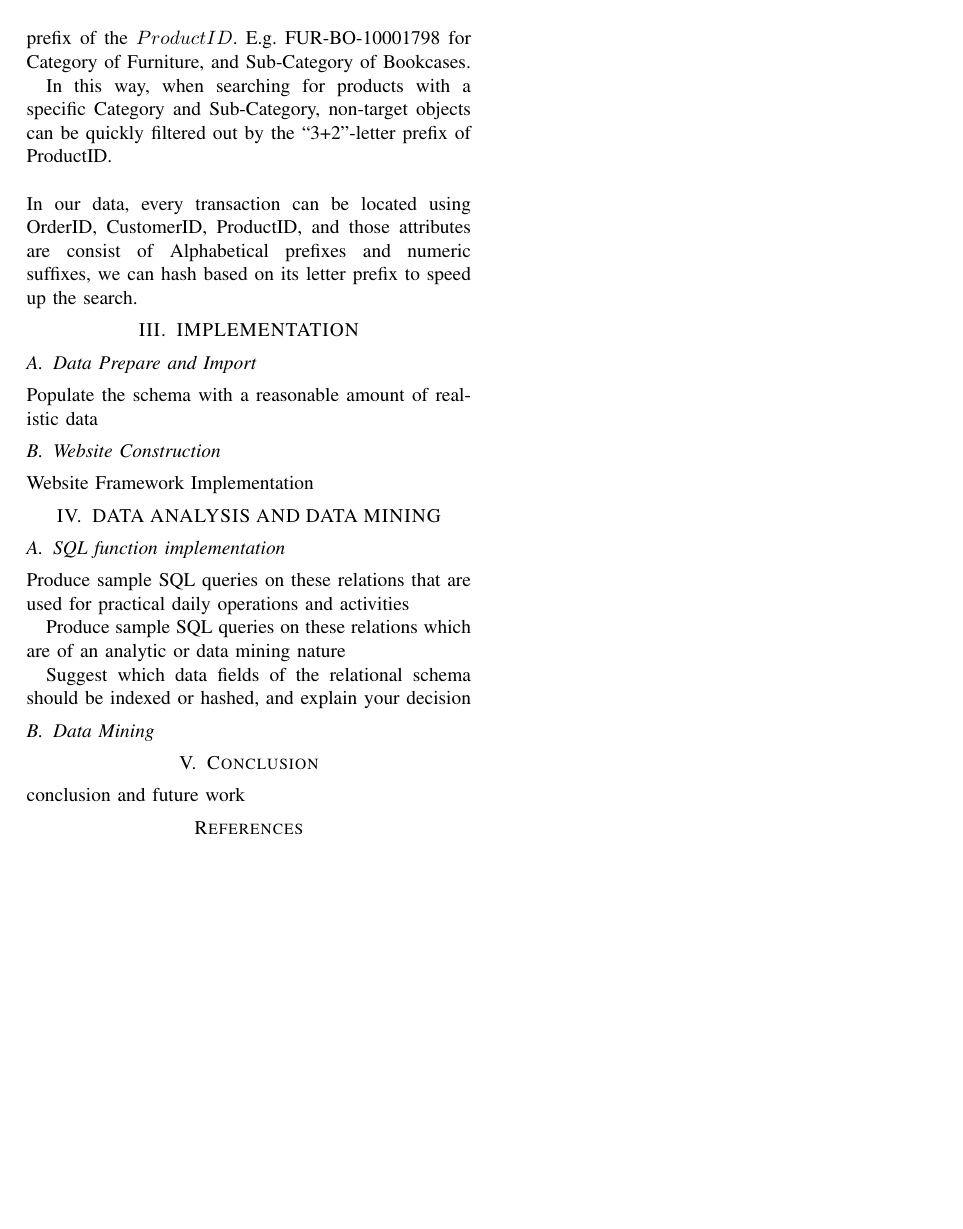
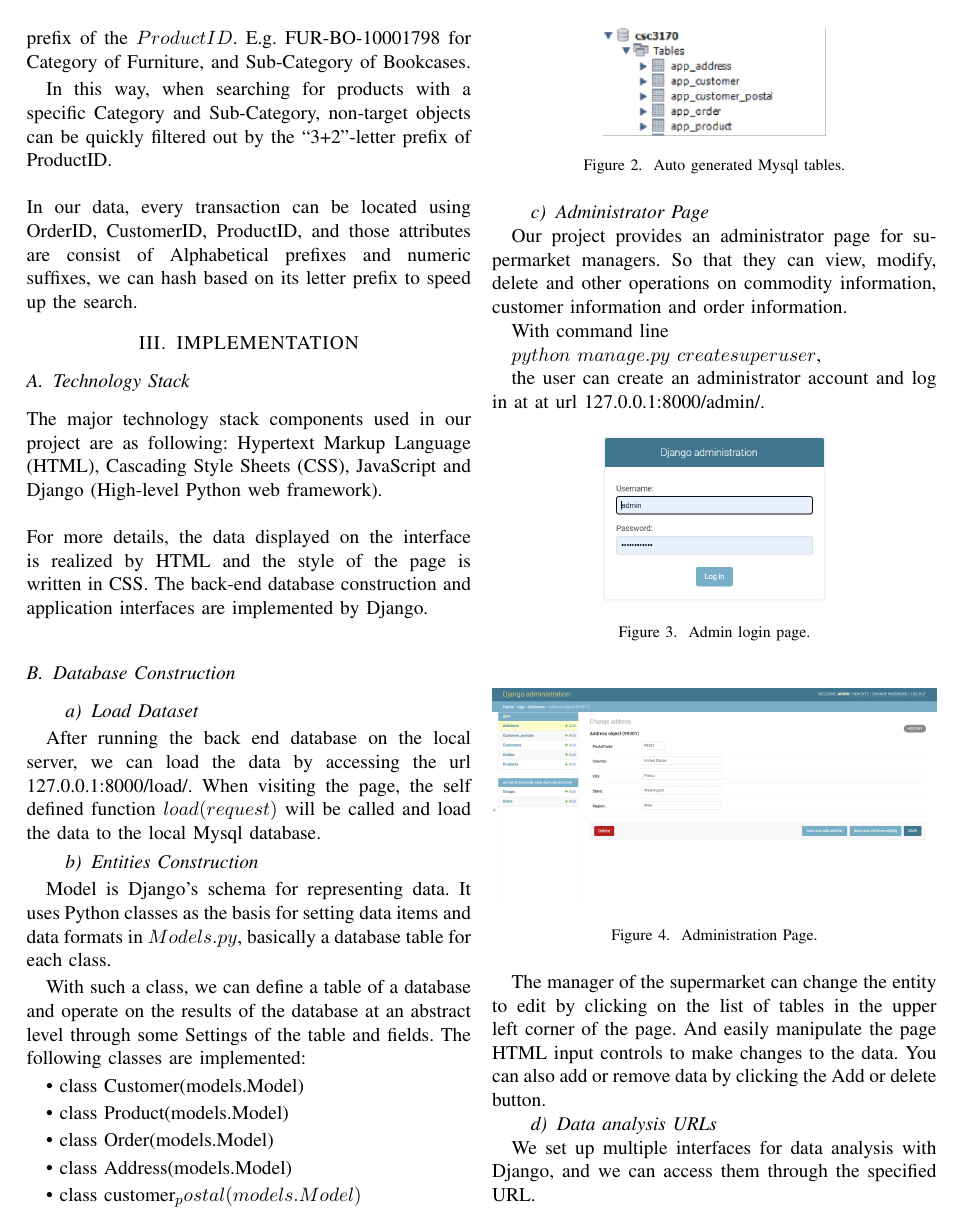
Before and after one commit to WZH119010324/SuperMarket, a LaTeX paper (3170 Reports Template (1)/main.tex, which reads 3170 Reports Template (1)/sections/implementation.tex): page 3 of 3 before the commit and page 3 of 4 after it. Compiled offline with pdfLaTeX.

Commit message:
完成report implement部分

```diff
--- a/3170 Reports Template (1)/sections/implementation.tex
+++ b/3170 Reports Template (1)/sections/implementation.tex
@@ -1,6 +1,55 @@
 \section{IMPLEMENTATION}
 \label{section:implementation}
 
-\subsection{Data Prepare and Import}
+\subsection{Technology Stack}
 \label{sect:sub-title}
-Populate the schema with a reasonable amount of realistic data
+The major technology stack components used in our project are as following: Hypertext Markup Language (HTML), Cascading Style Sheets (CSS), JavaScript and
+Django (High-level Python web framework).
+\\
+\\
+For more details, the data displayed on the interface is realized by HTML and
+ the style of the page is written in CSS. The back-end database construction and application interfaces are implemented by Django.
+\\
+\subsection{Database Construction}
+\label{sect:sub-title}
+\paragraph{Load Dataset}
+After running the back end database on the local server, we can load the data
+by accessing the url 127.0.0.1:8000/load/. When visiting the page, the self defined function $load(request)$ will be called and load the data to the local Mysql database.
+\paragraph{Entities Construction}
+Model is Django's schema for representing data. It uses Python classes as the basis for setting data items and data formats in $Models.py$, basically a database table for each class. \par
+With such a class, we can define a table of a database and operate on the results of the database at an abstract level through some Settings of the table and fields. The following classes are implemented: \par
+• class Customer(models.Model) \par
+• class Product(models.Model) \par
+• class Order(models.Model)\par
+• class Address(models.Model) \par
+• class customer_postal(models.Model) \par
+\begin{figure}[H]
+    \centering
+    \includegraphics[width=\columnwidth/2]{images/tables.png}
+    \caption[Short text]{Auto generated Mysql tables.}
+    \label{fig:ER}
+\end{figure}
+\paragraph{Administrator Page}
+Our project provides an administrator page for supermarket managers.  So that they can view, modify, delete and other operations on commodity information, customer information and order information. \par
+With command line \par
+$python \ manage.py \ createsuperuser$,\par
+the user can create an administrator account and log in at at url 127.0.0.1:8000/admin/.
+\begin{figure}[H]
+    \centering
+    \includegraphics[width=\columnwidth/2]{images/login.png}
+    \caption[Short text]{Admin login page.}
+    \label{fig:ER}
+\end{figure}
+\begin{figure}[H]
+    \centering
+    \includegraphics[width=\columnwidth]{images/admin.png}
+    \caption[Short text]{Administration Page.}
+    \label{fig:ER}
+\end{figure}
+The manager of the supermarket can change the entity to edit by clicking on the list of tables in the upper left corner of the page.  And easily manipulate the page HTML input controls to make changes to the data.  You can also add or remove data by clicking the Add or delete button.
+\paragraph{Data analysis URLs}
+We set up multiple interfaces for data analysis with Django, and we can access them through the specified URL.
+\par
+• $admin/$: Login to the administration page\par
+• $load/$: Load data\par
+• $productCount/$: Return the count of each product sold.\par
@@ -7,4 +64 @@ Populate the schema with a reasonable amount of realistic data
 
-\subsection{Website Construction}
-\label{sect:sub-title}
-Website Framework Implementation
```
Also changed, not shown: 3170 Reports Template (1)/images/admin.png (added), 3170 Reports Template (1)/images/functions.png (added), 3170 Reports Template (1)/images/login.png (added), 3170 Reports Template (1)/images/tables.png (added), 3170 Reports Template (1)/images/url.png (added), 3170 Reports Template (1)/sections/implementation.tex (15 more changed lines).
